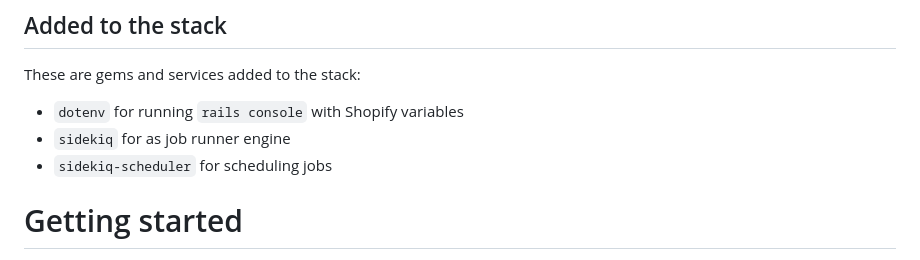
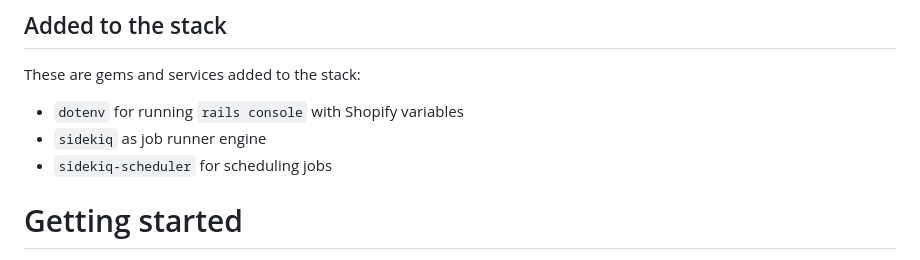
Before and after one commit to leizzer/snapshot-app, a Markdown page: README.md, the part around the change. GitHub-like rendering.

```diff
--- a/README.md
+++ b/README.md
@@ -25,7 +25,7 @@ Visit [ShopifyApp Template for Ruby - Tech Stack](https://github.com/Shopify/sho
 These are gems and services added to the stack:
 
 - `dotenv` for running `rails console` with Shopify variables
-- `sidekiq` for as job runner engine
+- `sidekiq` as job runner engine
 - `sidekiq-scheduler` for scheduling jobs
 
 # Getting started
```
